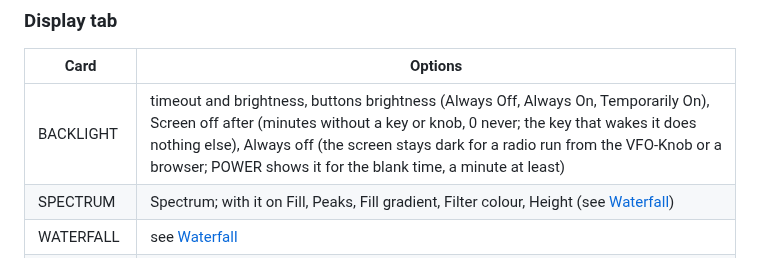
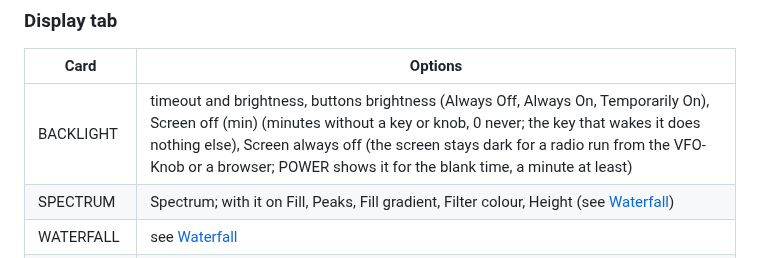
Before and after one commit to Guru-RF/OpenX6X00, a Markdown page: docs/MANUAL.md, the part around the change. GitHub-like rendering.

```diff
--- a/docs/MANUAL.md
+++ b/docs/MANUAL.md
@@ -424,7 +424,7 @@ Per band S-meter cal: see [S-meter](#s-meter). TCI SERVER: see
 
 | Card | Options |
 |---|---|
-| BACKLIGHT | timeout and brightness, buttons brightness (Always Off, Always On, Temporarily On), Screen off after (minutes without a key or knob, 0 never; the key that wakes it does nothing else), Always off (the screen stays dark for a radio run from the VFO-Knob or a browser; POWER shows it for the blank time, a minute at least) |
+| BACKLIGHT | timeout and brightness, buttons brightness (Always Off, Always On, Temporarily On), Screen off (min) (minutes without a key or knob, 0 never; the key that wakes it does nothing else), Screen always off (the screen stays dark for a radio run from the VFO-Knob or a browser; POWER shows it for the blank time, a minute at least) |
 | SPECTRUM | Spectrum; with it on Fill, Peaks, Fill gradient, Filter colour, Height (see [Waterfall](#waterfall)) |
 | WATERFALL | see [Waterfall](#waterfall) |
 | MAIN SCREEN | Band plan, Cluster spots, Cluster column, Broadcast names, S-meter type, S-meter colours, Needle lamp |
```
Also changed, not shown: docs/screenshots/settings_display.png, docs/screenshots/settings_general_remote.png, 1 other file.
